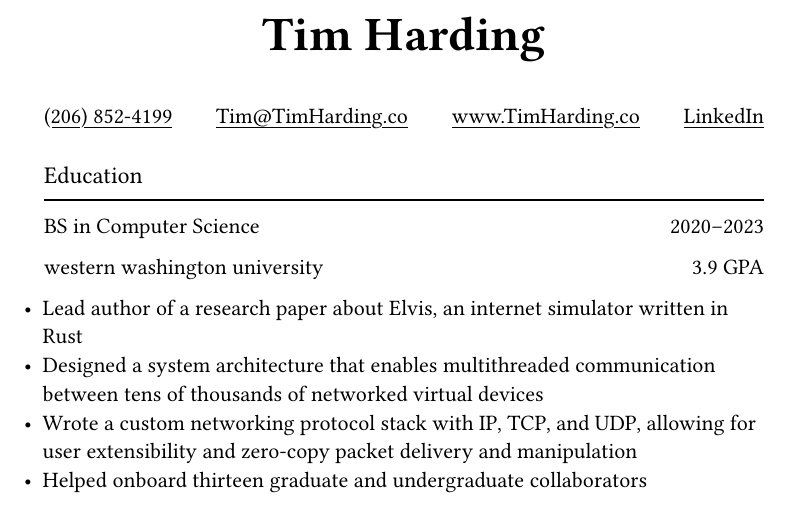
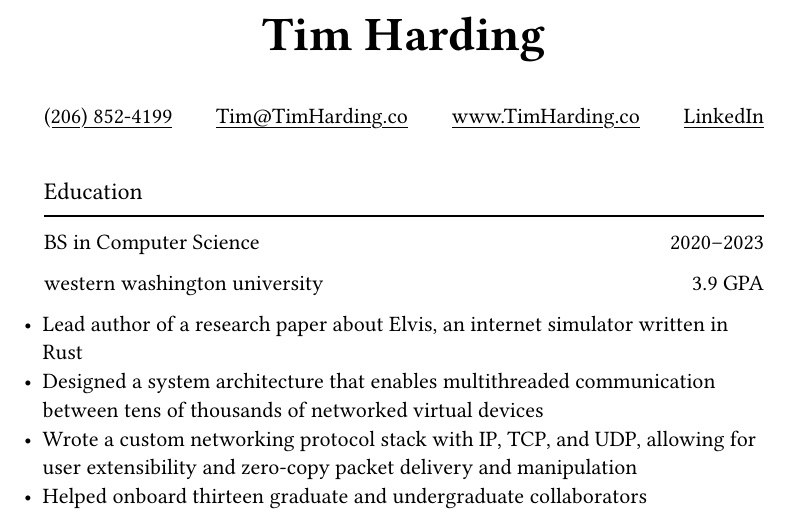
Before and after one commit to tim-harding/resume, a Typst document (resume.typ): part of the page, cut so that both start at the same text. Compiled offline with Typst 0.15; a missing font is replaced by an installed copy or a similar font.

Commit message:
Better spacing after title

```diff
--- a/resume.typ
+++ b/resume.typ
@@ -45,6 +43,7 @@
 ]
 
 #let institution(title, role, detail, start, end) = [
+    #show par: set block(spacing: 0.8em)
     #text(font: concourse(weight: semibold))[#role]
     #h(1fr)
     #text(font: concourse(tab: true))[
@@ -56,6 +55,8 @@
     #detail
 ]
 
+#[
+#show par: set block(spacing: 0.75em)
 = Tim Harding
 
 #link("tel:+12068524199")[(206) 852-4199]
@@ -65,8 +66,9 @@
 #link("http://www.timharding.co")[www.TimHarding.co]
 #h(1fr)
 #link("https://www.linkedin.com/in/timothy-j-harding/")[LinkedIn]
+]
 
-#space
+#v(16pt)
 == Education
 
 #institution("Western Washington University", "BS in Computer Science", "3.9 GPA", 2020, 2023)
```
Also changed, not shown: resume.typ (2 more changed lines).
